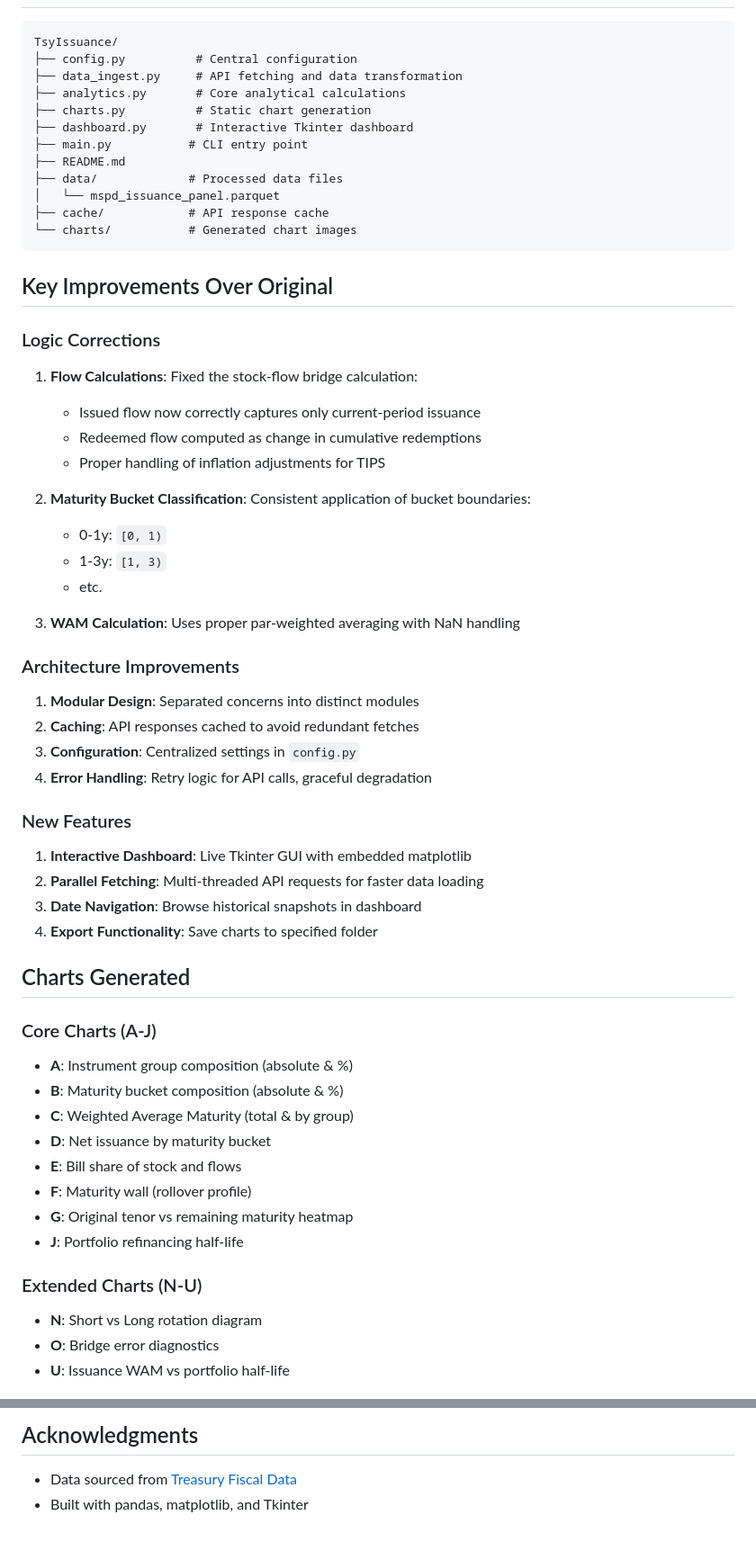
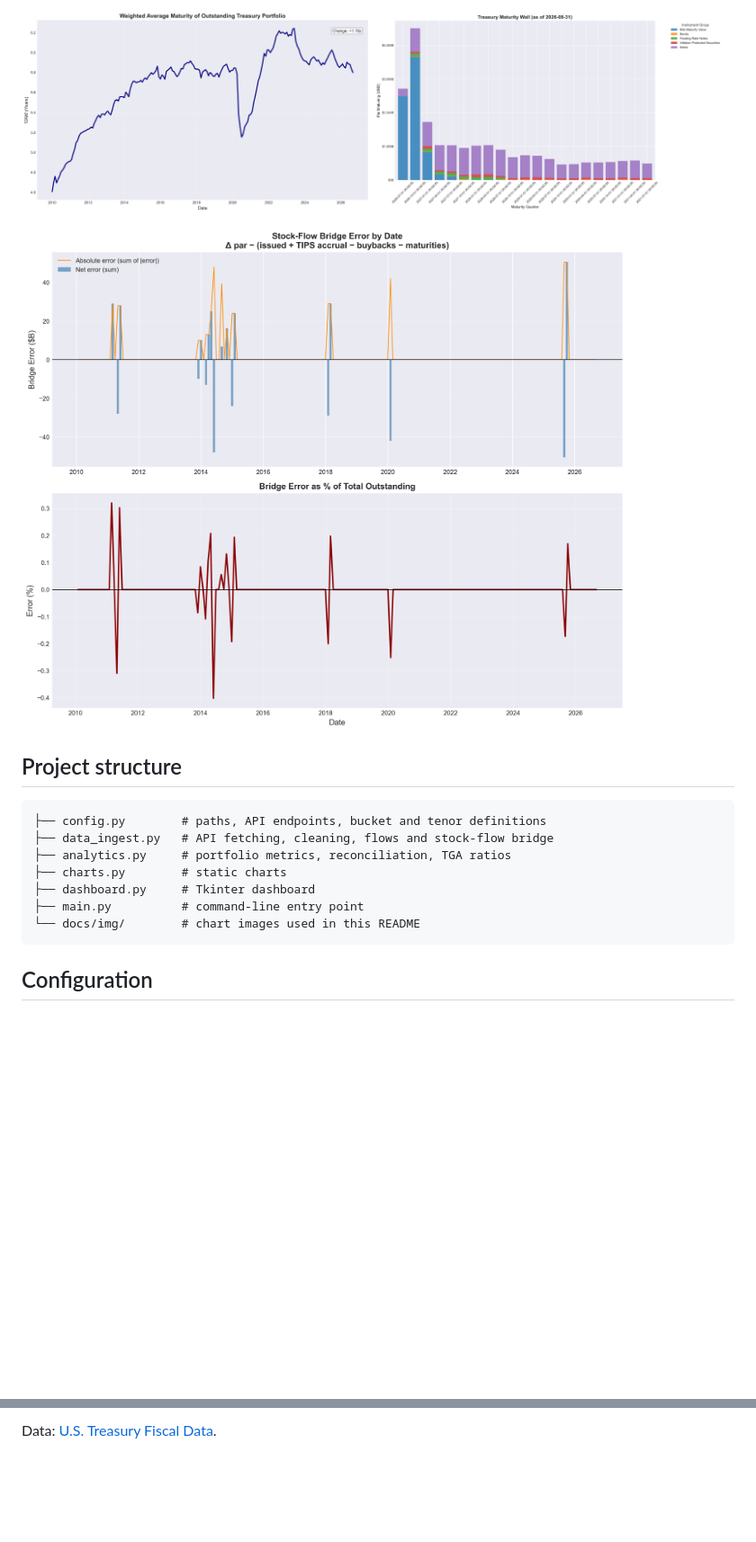
Before and after one commit to SebastianTilt/tsy-issuance, a Markdown page: README.md, 2 parts joined by grey strips. Shown at 90% size. GitHub-like rendering; pictures changed too: docs/img/C1_wam_total.png (added), docs/img/F_maturity_wall.png (added), docs/img/O_bridge_diagnostics.png (added); blank space fills up the shorter version.

````diff
--- a/README.md
+++ b/README.md
@@ -98,63 +102,21 @@ generator.chart_short_long_rotation()
+<p>
+  <img src="docs/img/C1_wam_total.png" width="49%" alt="Weighted average maturity">
+  <img src="docs/img/F_maturity_wall.png" width="49%" alt="Maturity wall">
+</p>
+
+![Stock-flow bridge error](docs/img/O_bridge_diagnostics.png)
+
+## Project structure
 
 ```
-TsyIssuance/
-├── config.py          # Central configuration
-├── data_ingest.py     # API fetching and data transformation
-├── analytics.py       # Core analytical calculations
-├── charts.py          # Static chart generation
-├── dashboard.py       # Interactive Tkinter dashboard
-├── main.py           # CLI entry point
-├── README.md
-├── data/             # Processed data files
-│   └── mspd_issuance_panel.parquet
-├── cache/            # API response cache
-└── charts/           # Generated chart images
+├── config.py        # paths, API endpoints, bucket and tenor definitions
+├── data_ingest.py   # API fetching, cleaning, flows and stock-flow bridge
+├── analytics.py     # portfolio metrics, reconciliation, TGA ratios
+├── charts.py        # static charts
+├── dashboard.py     # Tkinter dashboard
+├── main.py          # command-line entry point
+└── docs/img/        # chart images used in this README
 ```
 
-## Key Improvements Over Original
+## Configuration
 
-### Logic Corrections
-
-1. **Flow Calculations**: Fixed the stock-flow bridge calculation:
-   - Issued flow now correctly captures only current-period issuance
-   - Redeemed flow computed as change in cumulative redemptions
-   - Proper handling of inflation adjustments for TIPS
-
-2. **Maturity Bucket Classification**: Consistent application of bucket boundaries:
-   - 0-1y: `[0, 1)`
-   - 1-3y: `[1, 3)`
-   - etc.
-
-3. **WAM Calculation**: Uses proper par-weighted averaging with NaN handling
-
-### Architecture Improvements
-
-1. **Modular Design**: Separated concerns into distinct modules
-2. **Caching**: API responses cached to avoid redundant fetches
-3. **Configuration**: Centralized settings in `config.py`
-4. **Error Handling**: Retry logic for API calls, graceful degradation
-
-### New Features
-
-1. **Interactive Dashboard**: Live Tkinter GUI with embedded matplotlib
-2. **Parallel Fetching**: Multi-threaded API requests for faster data loading
-3. **Date Navigation**: Browse historical snapshots in dashboard
-4. **Export Functionality**: Save charts to specified folder
-
-## Charts Generated
-
-### Core Charts (A-J)
-- **A**: Instrument group composition (absolute & %)
-- **B**: Maturity bucket composition (absolute & %)
-- **C**: Weighted Average Maturity (total & by group)
-- **D**: Net issuance by maturity bucket
-- **E**: Bill share of stock and flows
-- **F**: Maturity wall (rollover profile)
-- **G**: Original tenor vs remaining maturity heatmap
-- **J**: Portfolio refinancing half-life
-
-### Extended Charts (N-U)
-- **N**: Short vs Long rotation diagram
-- **O**: Bridge error diagnostics
-- **U**: Issuance WAM vs portfolio half-life
-
@@ -240,5 +134,2 @@ MIT License - Free for personal and commercial use.
 
-## Acknowledgments
-
-- Data sourced from [Treasury Fiscal Data](https://fiscaldata.treasury.gov/)
-- Built with pandas, matplotlib, and Tkinter
+Data: [U.S. Treasury Fiscal Data](https://fiscaldata.treasury.gov/).
````
Also changed, not shown: other parts of README.md (+77 -141 lines), docs/img/D_net_issuance_by_tenor.png (added), 1 other file.
